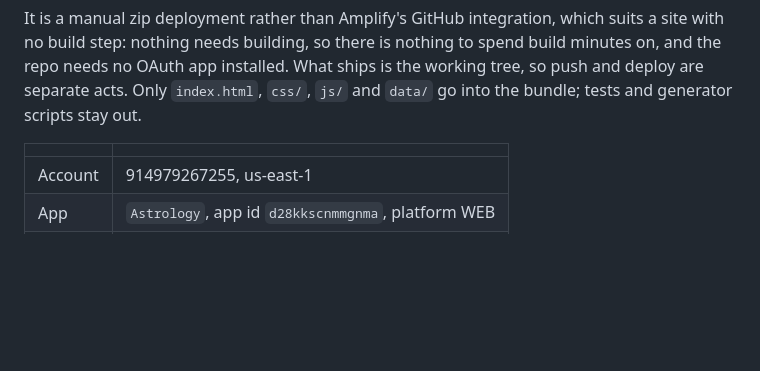
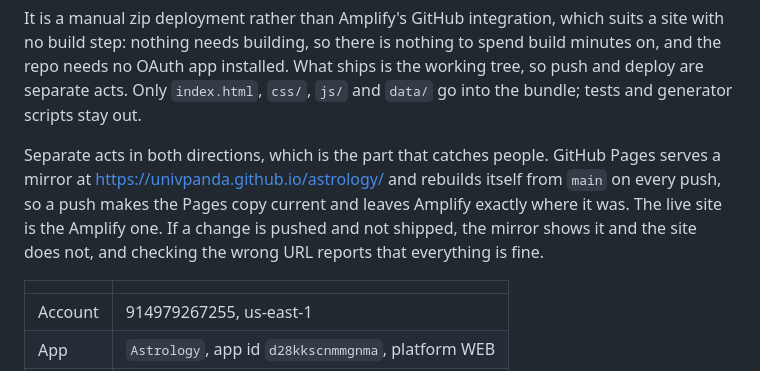
Before and after one commit to univpanda/astrology, a Markdown page: README.md, the part around the change. GitHub-like rendering; blank space fills up the shorter version.

Commit message:
Say in the README that Pages is the mirror and not the site
The section already named Amplify as live and said push and deploy are separate
acts. What it did not say is the direction that catches people: Pages rebuilds
itself from main on every push, so a push makes the mirror current and leaves the
live site exactly where it was.

A session lost most of a day to that today, verifying the Pages copy after every
push and reporting the work live while the user looked at an Amplify build that
had not moved since morning. The mirror agreeing is not evidence.

Co-Authored-By: Claude Opus 5 <noreply@anthropic.com>

```diff
--- a/README.md
+++ b/README.md
@@ -213,6 +213,13 @@ the working tree, so push and deploy are separate acts. Only `index.html`,
 `css/`, `js/` and `data/` go into the bundle; tests and generator scripts stay
 out.
 
+Separate acts in both directions, which is the part that catches people. GitHub
+Pages serves a mirror at <https://univpanda.github.io/astrology/> and rebuilds
+itself from `main` on every push, so a push makes the Pages copy current and
+leaves Amplify exactly where it was. The live site is the Amplify one. If a
+change is pushed and not shipped, the mirror shows it and the site does not, and
+checking the wrong URL reports that everything is fine.
+
 | | |
 |---|---|
 | Account | 914979267255, us-east-1 |
```
